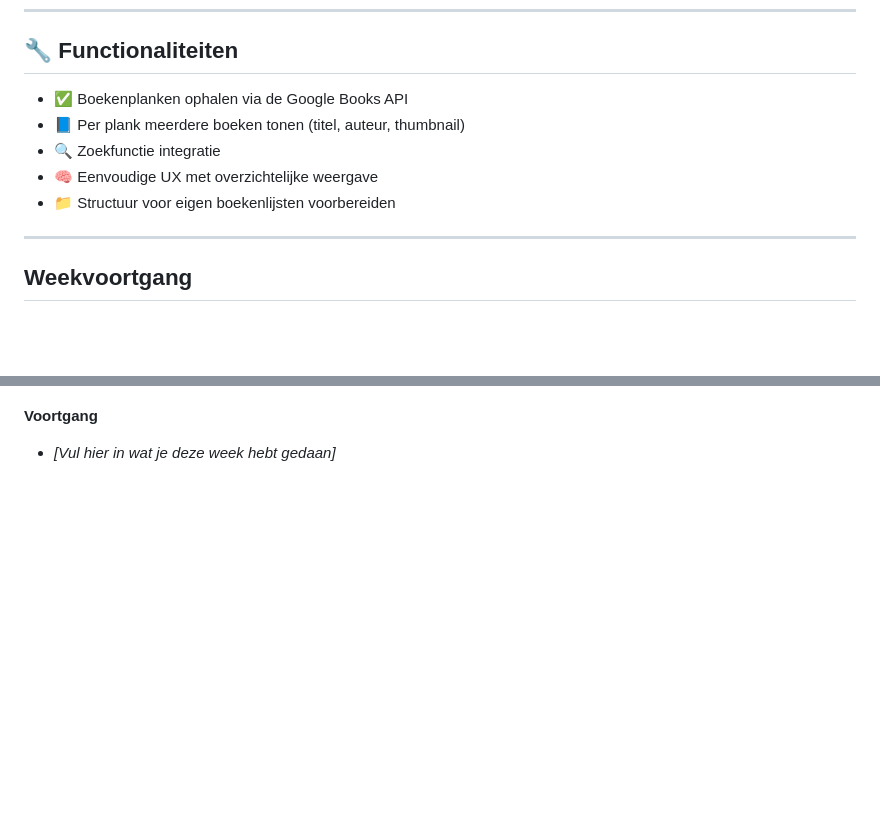
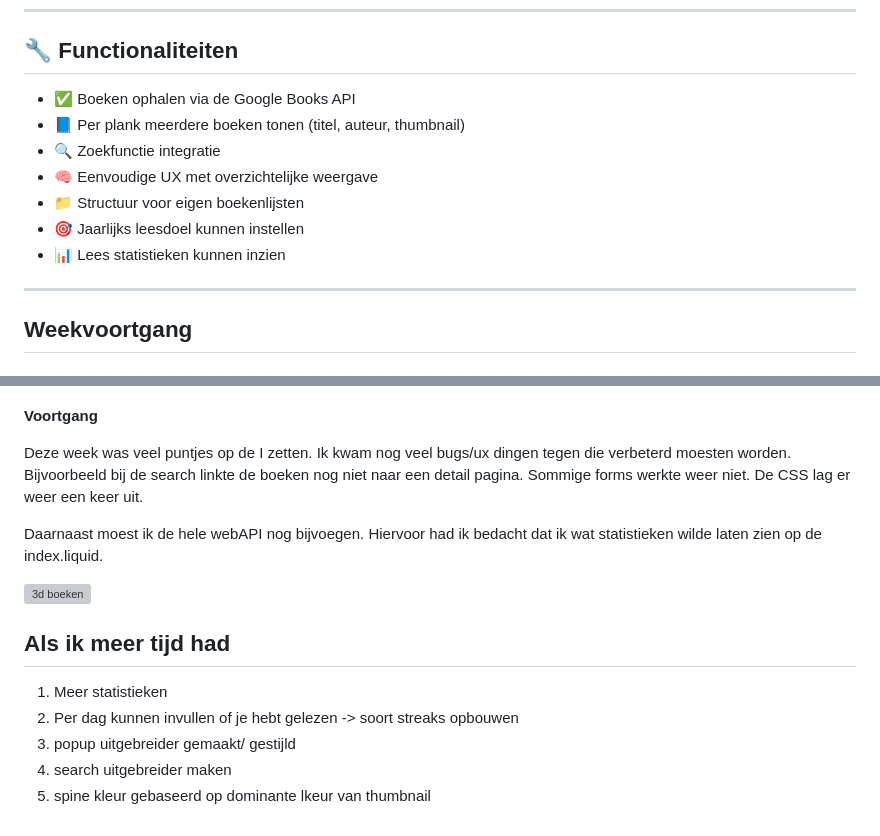
Before and after one commit to vivanne/wdd-api-vivanne, a Markdown page: README.md, 2 parts joined by grey strips. Drawn GitHub-style; blank space fills up the shorter version; grey boxes are pictures that could not be loaded.

```diff
--- a/README.md
+++ b/README.md
@@ -8,11 +8,13 @@ Een webapp die boekenplanken toont op basis van de **Google Books API**. Gebruik
 
 ## 🔧 Functionaliteiten
 
-- ✅ Boekenplanken ophalen via de Google Books API
+- ✅ Boeken ophalen via de Google Books API
 - 📘 Per plank meerdere boeken tonen (titel, auteur, thumbnail)
 - 🔍 Zoekfunctie integratie
 - 🧠 Eenvoudige UX met overzichtelijke weergave
-- 📁 Structuur voor eigen boekenlijsten voorbereiden
+- 📁 Structuur voor eigen boekenlijsten
+- 🎯 Jaarlijks leesdoel kunnen instellen
+- 📊 Lees statistieken kunnen inzien
 
 ---
 
@@ -92,4 +199,16 @@ Ik moest het aanpassen naar:
 
 **Voortgang**
 
-- _[Vul hier in wat je deze week hebt gedaan]_
+Deze week was veel puntjes op de I zetten. Ik kwam nog veel bugs/ux dingen tegen die verbeterd moesten worden. Bijvoorbeeld bij de search linkte de boeken nog niet naar een detail pagina. Sommige forms werkte weer niet. De CSS lag er weer een keer uit.
+
+Daarnaast moest ik de hele webAPI nog bijvoegen. Hiervoor had ik bedacht dat ik wat statistieken wilde laten zien op de index.liquid.
+
+![3d boeken](/stats.png)
+
+## Als ik meer tijd had
+
+1. Meer statistieken
+2. Per dag kunnen invullen of je hebt gelezen -> soort streaks opbouwen
+3. popup uitgebreider gemaakt/ gestijld
+4. search uitgebreider maken
+5. spine kleur gebaseerd op dominante lkeur van thumbnail
```
Also changed, not shown: other parts of README.md (+113 -8 lines), foto-shelvesjson.png (added), 4 other files.
